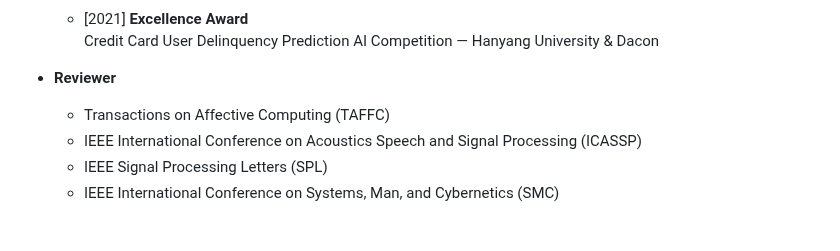
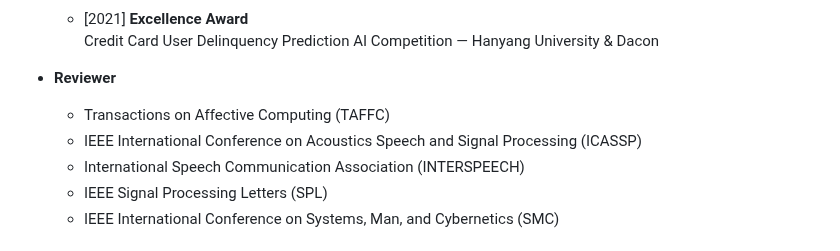
Before and after one commit to Choddeok/Choddeok, a Markdown page: README.md, the part around the change. Rendered like a GitHub page.

```diff
--- a/README.md
+++ b/README.md
@@ -113,6 +113,7 @@
 - **Reviewer**
   - Transactions on Affective Computing (TAFFC)
   - IEEE International Conference on Acoustics Speech and Signal Processing (ICASSP)
+  - International Speech Communication Association (INTERSPEECH)
   - IEEE Signal Processing Letters (SPL)
   - IEEE International Conference on Systems, Man, and Cybernetics (SMC)
 
```
